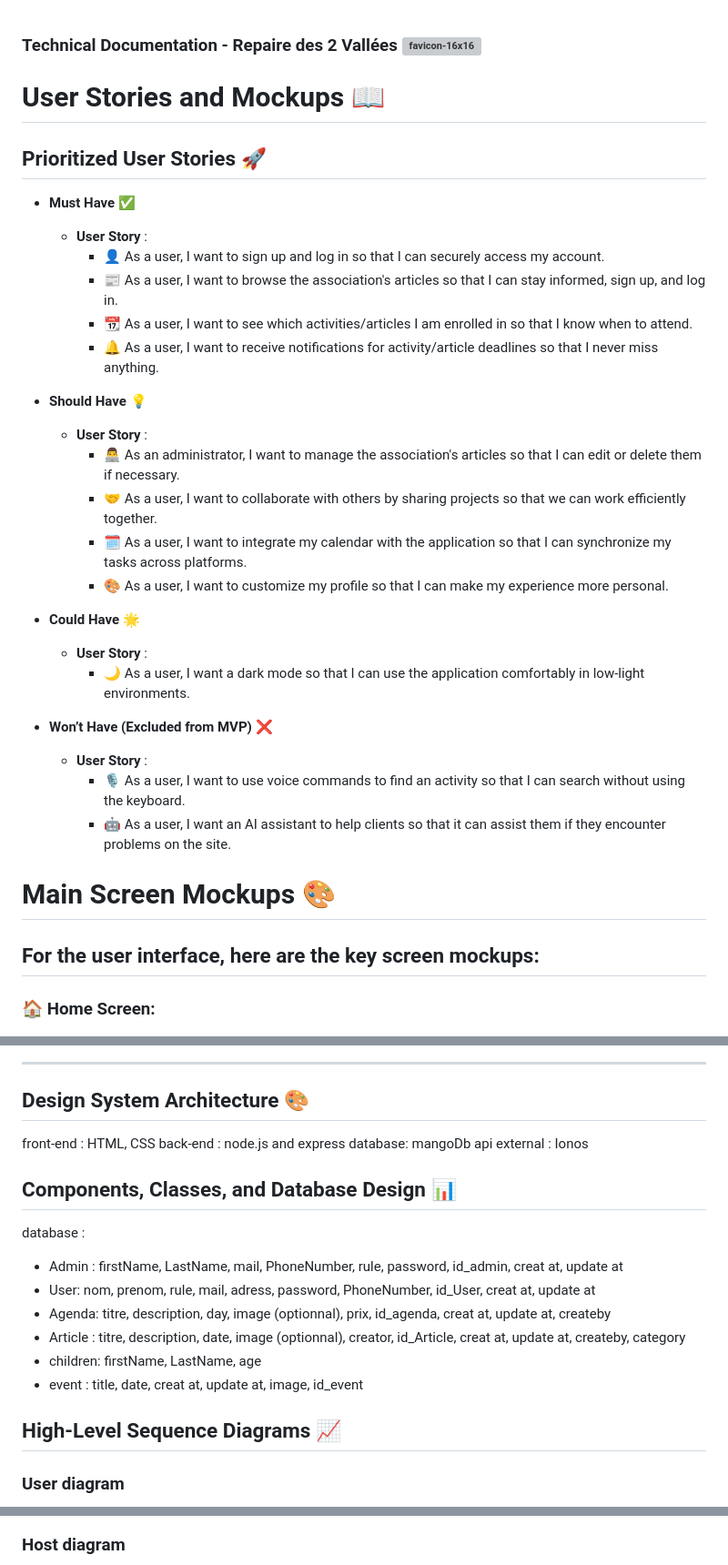
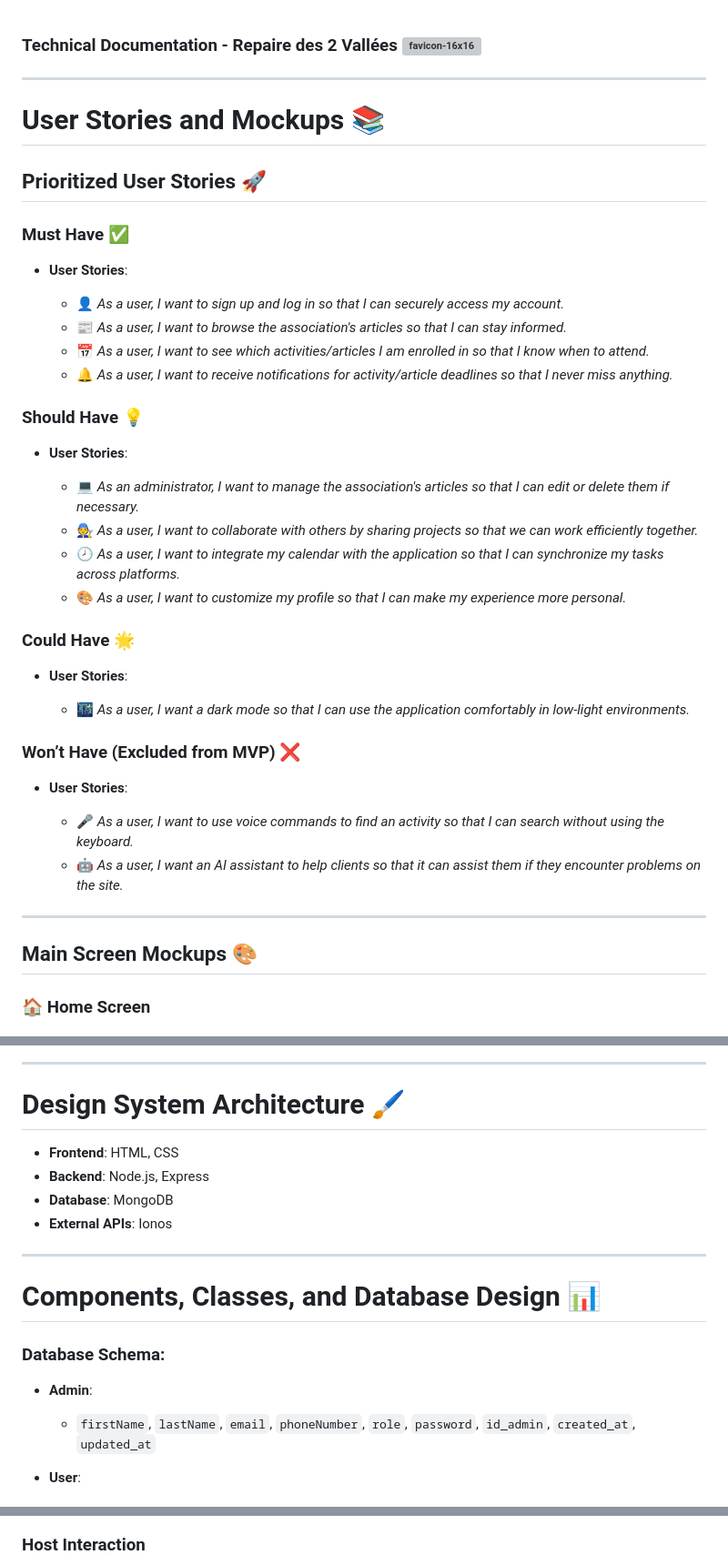
Before and after one commit to Cyprien-GEHU/Repaires_des_2_vallees, a Markdown page: Stage 3/README.md, 3 parts joined by grey strips. Shown: that part at 91% size. Drawn GitHub-style; grey boxes are pictures that could not be loaded.

Commit message:
doc: restructure user stories section for clarity and consistency in README

````diff
--- a/Stage 3/README.md
+++ b/Stage 3/README.md
@@ -1,35 +1,47 @@
 ### Technical Documentation - Repaire des 2 Vallées ![favicon-16x16](https://github.com/Cyprien-GEHU/Repaires_des_2_vallees/blob/bryan/Stage%201/Documents/Part%201/favicon.ico)
 
-# User Stories and Mockups 📖
+---
+
+# User Stories and Mockups 📚
 
 ## Prioritized User Stories 🚀
 
-- **Must Have ✅**
-    - **User Story** :
-        - 👤 As a user, I want to sign up and log in so that I can securely access my account.
-        - 📰 As a user, I want to browse the association's articles so that I can stay informed, sign up, and log in.
-        - 📆 As a user, I want to see which activities/articles I am enrolled in so that I know when to attend.
-        - 🔔 As a user, I want to receive notifications for activity/article deadlines so that I never miss anything.
+### **Must Have** ✅
 
-- **Should Have 💡**
-    - **User Story** :
-        - 👨‍💻 As an administrator, I want to manage the association's articles so that I can edit or delete them if necessary.
-        - 🤝 As a user, I want to collaborate with others by sharing projects so that we can work efficiently together.
-        - 🗓️ As a user, I want to integrate my calendar with the application so that I can synchronize my tasks across platforms.
-        - 🎨 As a user, I want to customize my profile so that I can make my experience more personal.
+* **User Stories**:
 
-- **Could Have 🌟**
-    - **User Story** :
-        - 🌙 As a user, I want a dark mode so that I can use the application comfortably in low-light environments.
+  * 👤 *As a user, I want to sign up and log in so that I can securely access my account.*
+  * 📰 *As a user, I want to browse the association's articles so that I can stay informed.*
+  * 📅 *As a user, I want to see which activities/articles I am enrolled in so that I know when to attend.*
+  * 🔔 *As a user, I want to receive notifications for activity/article deadlines so that I never miss anything.*
 
-- **Won’t Have (Excluded from MVP) ❌**
-    - **User Story** :
-        - 🎙️ As a user, I want to use voice commands to find an activity so that I can search without using the keyboard.
-        - 🤖 As a user, I want an AI assistant to help clients so that it can assist them if they encounter problems on the site.
+### **Should Have** 💡
 
-# Main Screen Mockups 🎨
-## For the user interface, here are the key screen mockups:
+* **User Stories**:
 
-### 🏠 Home Screen:
+  * 💻 *As an administrator, I want to manage the association's articles so that I can edit or delete them if necessary.*
+  * 🧑‍🔧 *As a user, I want to collaborate with others by sharing projects so that we can work efficiently together.*
+  * 🕗 *As a user, I want to integrate my calendar with the application so that I can synchronize my tasks across platforms.*
+  * 🎨 *As a user, I want to customize my profile so that I can make my experience more personal.*
+
+### **Could Have** 🌟
+
+* **User Stories**:
+
+  * 🌃 *As a user, I want a dark mode so that I can use the application comfortably in low-light environments.*
+
+### **Won’t Have (Excluded from MVP)** ❌
+
+* **User Stories**:
+
+  * 🎤 *As a user, I want to use voice commands to find an activity so that I can search without using the keyboard.*
+  * 🤖 *As a user, I want an AI assistant to help clients so that it can assist them if they encounter problems on the site.*
+
+---
+
+## Main Screen Mockups 🎨
+
+### 🏠 Home Screen
+
 ![Home Screen](images/Messenger_creation_201D34D1-0827-4A20-98E3-27BFC08A5AC9.jpg)
 
@@ -41,25 +55,21 @@
 
 ---
 
-## Design System Architecture 🎨
+# Design System Architecture 🖌️
 
-front-end : HTML, CSS
-back-end : node.js and express
-database: mangoDb
-api external : Ionos
+* **Frontend**: HTML, CSS
+* **Backend**: Node.js, Express
+* **Database**: MongoDB
+* **External APIs**: Ionos
 
-## Components, Classes, and Database Design 📊
+---
 
-database :
-- Admin : firstName, LastName, mail, PhoneNumber, rule, password, id_admin, creat at, update at
-- User: nom, prenom, rule, mail, adress, password, PhoneNumber, id_User, creat at, update at
-- Agenda: titre, description, day, image (optionnal), prix, id_agenda, creat at, update at, createby
-- Article : titre, description, date, image (optionnal), creator, id_Article, creat at, update at, createby, category
-- children: firstName, LastName, age
-- event : title, date, creat at, update at, image, id_event
+# Components, Classes, and Database Design 📊
 
+### **Database Schema**:
 
-## High-Level Sequence Diagrams 📈
+* **Admin**:
 
-### User diagram
+  * `firstName`, `lastName`, `email`, `phoneNumber`, `role`, `password`, `id_admin`, `created_at`, `updated_at`
+* **User**:
 
@@ -105,7 +125,8 @@ sequenceDiagram
     end
 ```
 
-### Host diagram
+### **Host Interaction**
+
 ```mermaid
 sequenceDiagram
     actor Host
````
Also changed, not shown: other parts of Stage 3/README.md (+102 -144 lines).
